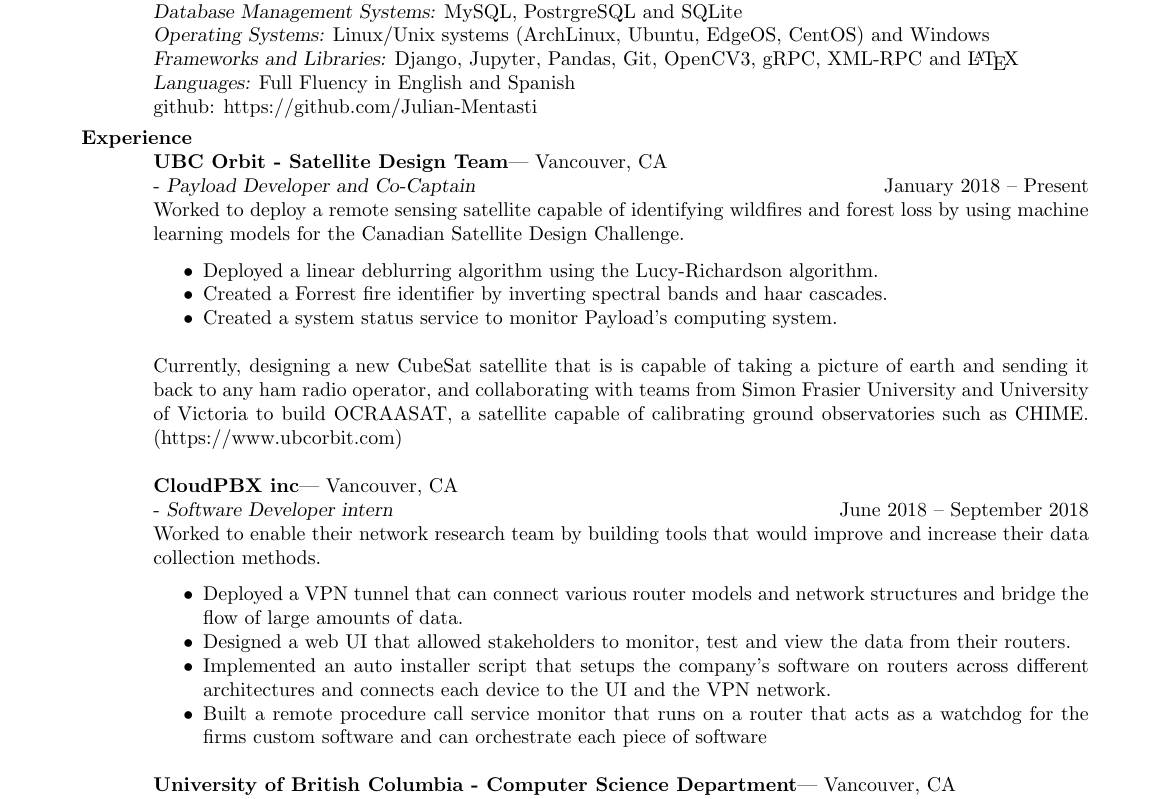
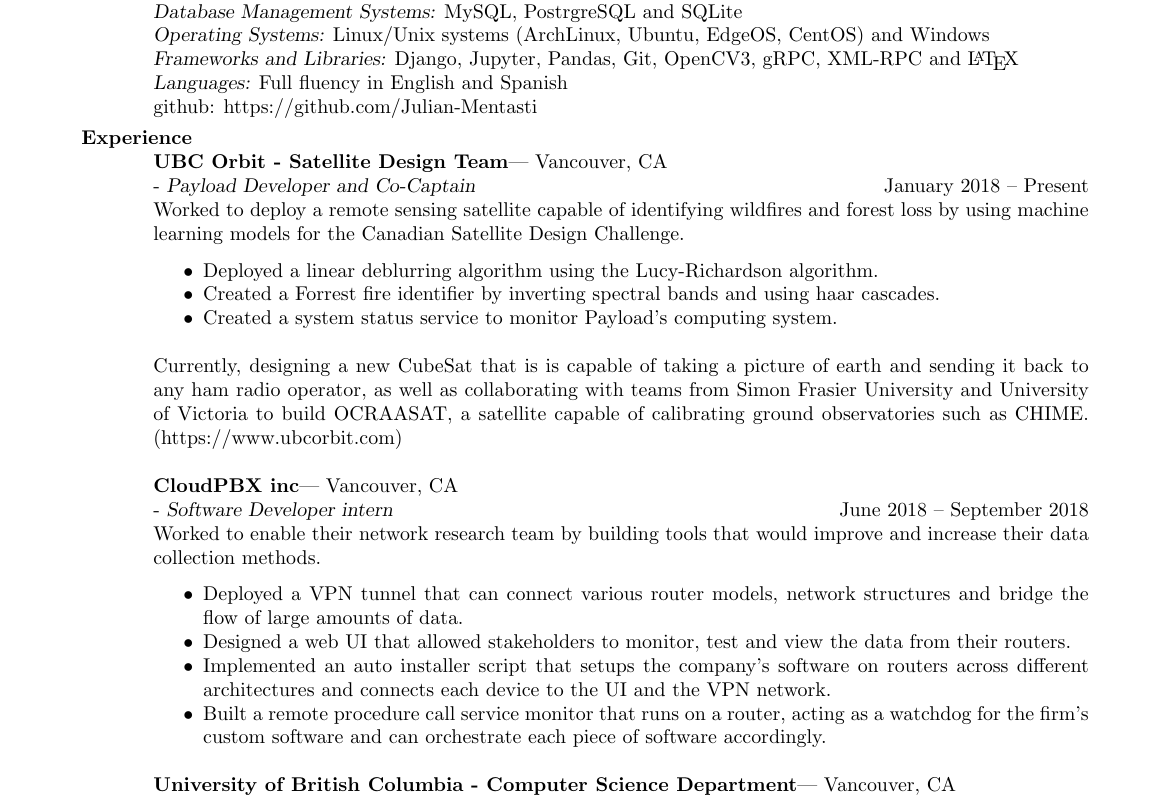
Before and after one commit to Julian-Mentasti/cv, a LaTeX CV (cv/main.tex): part of page 1 of 2, cut so that both start at the same text. Compiled offline with pdfLaTeX.

Commit message:
typo fixes

```diff
--- a/cv/main.tex
+++ b/cv/main.tex
@@ -45,7 +45,7 @@
 {\sl Database Management Systems:} MySQL, PostrgreSQL and SQLite \\
 {\sl Operating Systems:} Linux/Unix systems (ArchLinux, Ubuntu, EdgeOS, CentOS) and Windows \\
 {\sl Frameworks and Libraries:} Django, Jupyter, Pandas, Git, OpenCV3, gRPC, XML-RPC and  \LaTeX \\
-{\sl Languages:} Full Fluency in English and Spanish \\
+{\sl Languages:} Full fluency in English and Spanish \\
 github: https://github.com/Julian-Mentasti
  \vspace{-4mm}
 
@@ -56,20 +56,20 @@
  \vspace{-2mm}
  \begin{itemize}
  \item Deployed a linear deblurring algorithm using the Lucy-Richardson algorithm.
- \item Created a Forrest fire identifier by inverting spectral bands and haar cascades.
+ \item Created a Forrest fire identifier by inverting spectral bands and using haar cascades.
  \item Created a system status service to monitor Payload's computing system.
  \end{itemize}
- Currently, designing a new CubeSat satellite that is is capable of taking a picture of earth and sending it back to any ham radio operator, and collaborating with teams from Simon Frasier University and University of Victoria to build OCRAASAT, a satellite capable of calibrating ground observatories such as CHIME. (https://www.ubcorbit.com)
+ Currently, designing a new CubeSat that is is capable of taking a picture of earth and sending it back to any ham radio operator, as well as collaborating with teams from Simon Frasier University and University of Victoria to build OCRAASAT, a satellite capable of calibrating ground observatories such as CHIME. (https://www.ubcorbit.com)
 
 \textbf{CloudPBX inc}| Vancouver, CA \newline
  - {\sl Software Developer intern} \hfill June 2018 – September 2018\\
 Worked to enable their network research team by building tools that would improve and increase their data collection methods. \\
  \vspace{-2mm}
  \begin{itemize}
- \item Deployed a VPN tunnel that can connect various router models and network structures and bridge the flow of large amounts of data.
+ \item Deployed a VPN tunnel that can connect various router models, network structures and bridge the flow of large amounts of data.
  \item Designed a web UI that allowed stakeholders to monitor, test and view the data from their routers.
  \item Implemented an auto installer script that setups the company's software on routers across different architectures and connects each device to the UI and the VPN network.
- \item Built a remote procedure call service monitor that runs on a router that acts as a watchdog for the firms custom software and can orchestrate each piece of software
+ \item Built a remote procedure call service monitor that runs on a router, acting as a watchdog for the firm's custom software and can orchestrate each piece of software accordingly.
  \end{itemize}
 
 \textbf{University of British Columbia - Computer Science Department}| Vancouver, CA \newline
```
Also changed, not shown: cv.pdf.
